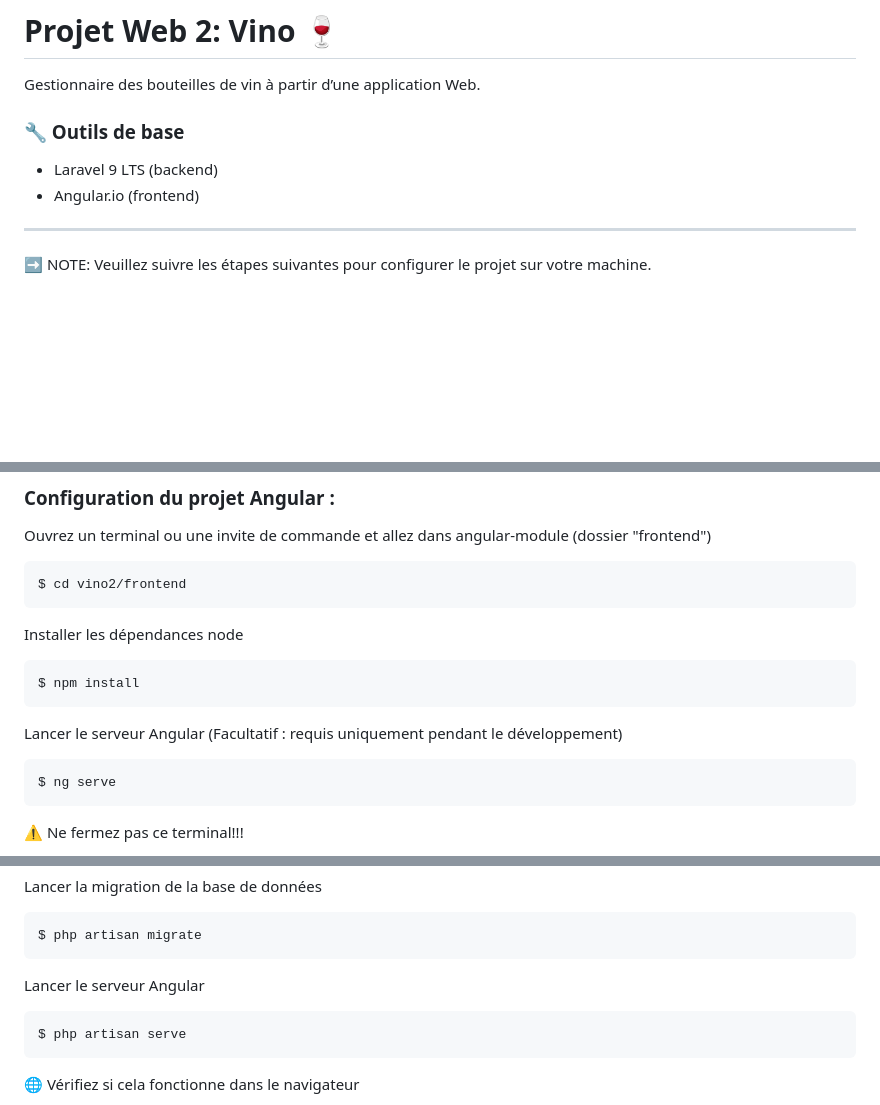
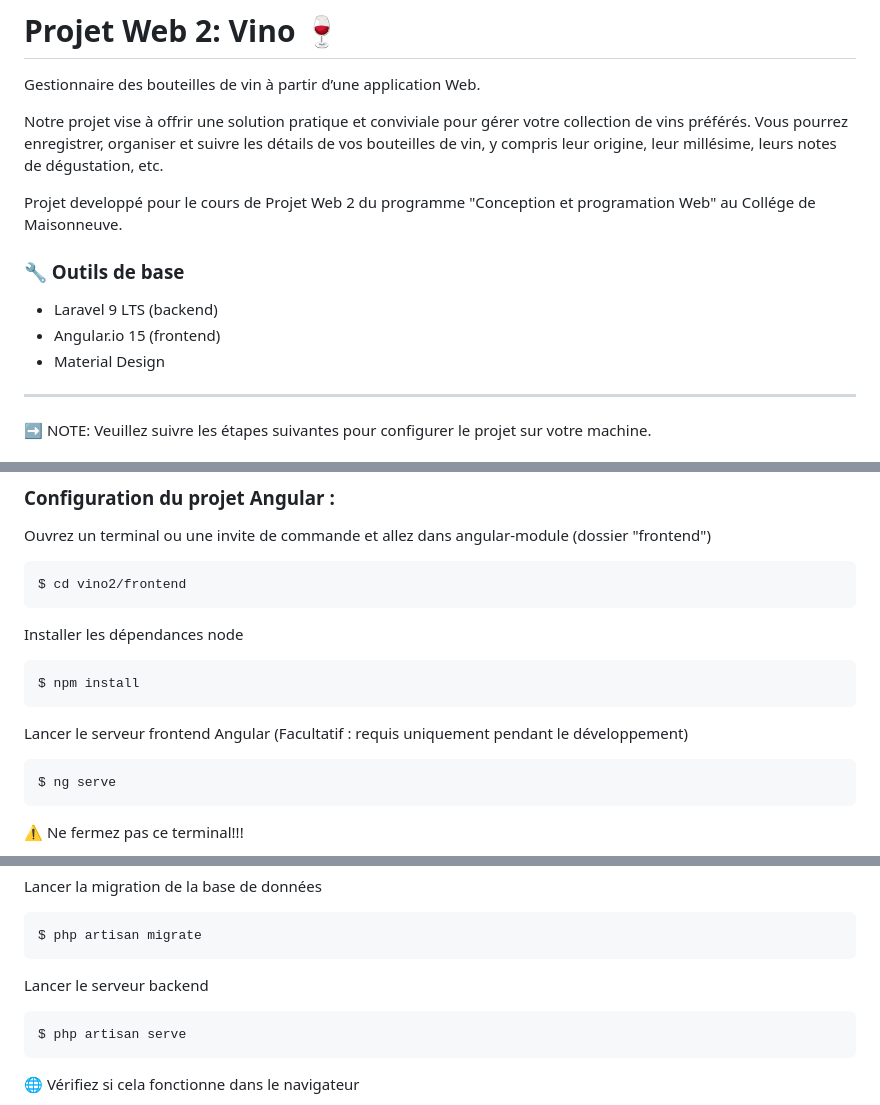
Before and after one commit to absahmed799/vino2, a Markdown page: README.md, 3 parts joined by grey strips. Rendered like a GitHub page; blank space fills up the shorter version.

Commit message:
Update README.md
Dernieres touches d'informations

````diff
--- a/README.md
+++ b/README.md
@@ -2,10 +2,15 @@
 
 Gestionnaire des bouteilles de vin à partir d’une application Web.
 
+Notre projet vise à offrir une solution pratique et conviviale pour gérer votre collection de vins préférés. Vous pourrez enregistrer, organiser et suivre les détails de vos bouteilles de vin, y compris leur origine, leur millésime, leurs notes de dégustation, etc.
+
+Projet developpé pour le cours de Projet Web 2 du programme "Conception et programation Web" au Collége de Maisonneuve.
+
 ### 🔧 Outils de base
 
  * Laravel 9 LTS (backend)
- * Angular.io (frontend)
+ * Angular.io 15 (frontend)
+ * Material Design
 
 ---
 
@@ -59,7 +64,7 @@ Installer les dépendances node
 $ npm install
 ```
 
-Lancer le serveur Angular (Facultatif : requis uniquement pendant le développement)
+Lancer le serveur frontend Angular (Facultatif : requis uniquement pendant le développement)
 ```sh
 $ ng serve
 ```
@@ -113,7 +118,7 @@ Lancer la migration de la base de données
 $ php artisan migrate
 ```
 
-Lancer le serveur Angular
+Lancer le serveur backend
 ```sh
 $ php artisan serve
 ```
````
